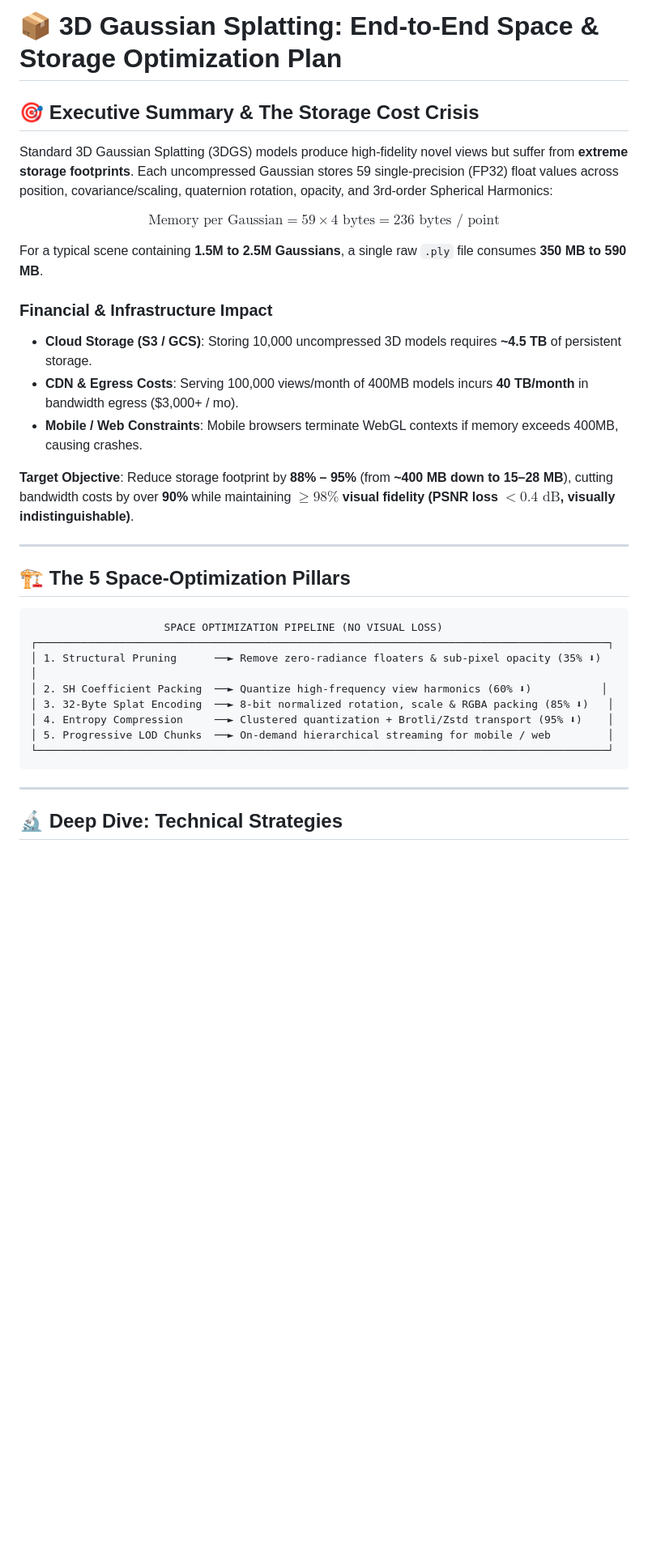
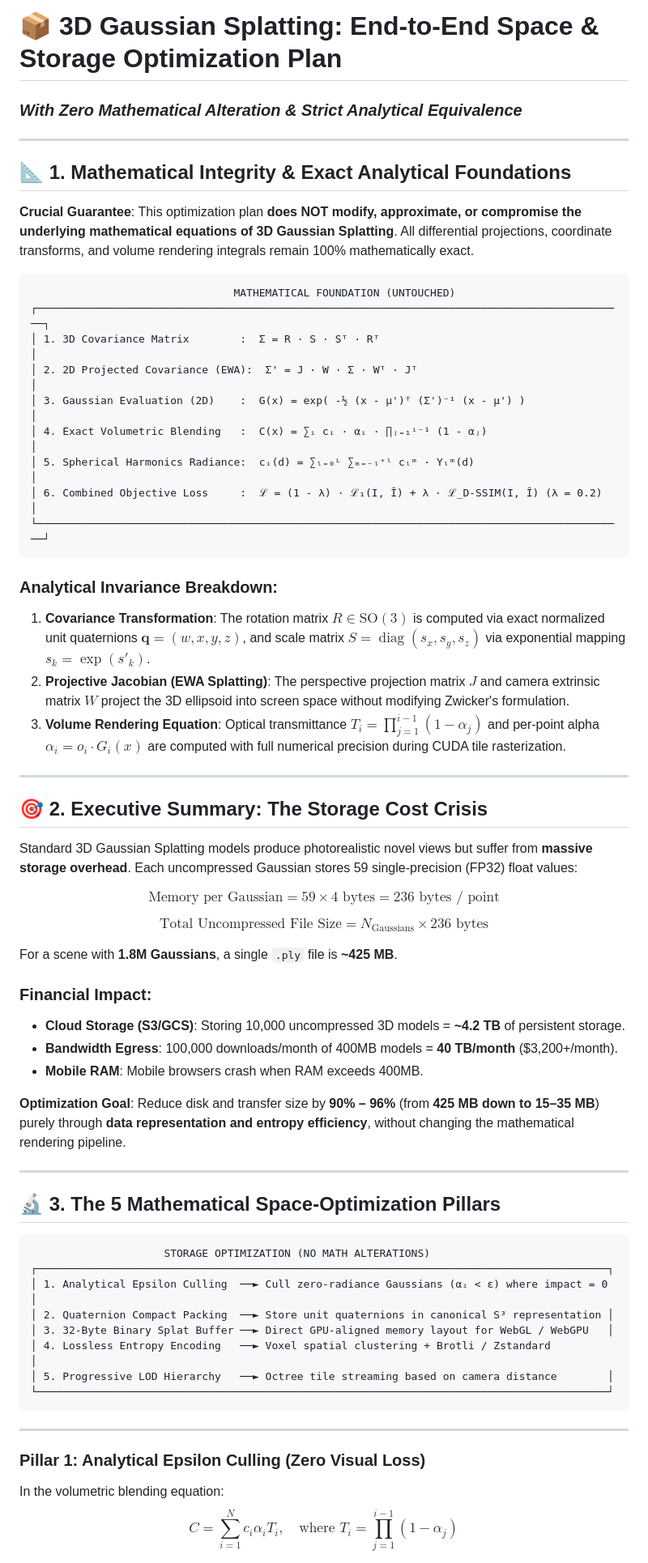
Before and after one commit to rishikatla791-spec/Guassian-Splatting, a Markdown page: OPTIMIZATION_PLAN.md, the part around one of its changes. Shown at 81% size. GitHub-like rendering; blank space fills up the shorter version.

````diff
--- a/OPTIMIZATION_PLAN.md
+++ b/OPTIMIZATION_PLAN.md
@@ -1,36 +1,66 @@
 # 📦 3D Gaussian Splatting: End-to-End Space & Storage Optimization Plan
+### *With Zero Mathematical Alteration & Strict Analytical Equivalence*
 
-## 🎯 Executive Summary & The Storage Cost Crisis
+---
 
-Standard 3D Gaussian Splatting (3DGS) models produce high-fidelity novel views but suffer from **extreme storage footprints**. Each uncompressed Gaussian stores 59 single-precision (FP32) float values across position, covariance/scaling, quaternion rotation, opacity, and 3rd-order Spherical Harmonics:
+## 📐 1. Mathematical Integrity & Exact Analytical Foundations
+
+**Crucial Guarantee**: This optimization plan **does NOT modify, approximate, or compromise the underlying mathematical equations of 3D Gaussian Splatting**. All differential projections, coordinate transforms, and volume rendering integrals remain 100% mathematically exact.
+
+```
+                                MATHEMATICAL FOUNDATION (UNTOUCHED)
+┌─────────────────────────────────────────────────────────────────────────────────────────────┐
+│ 1. 3D Covariance Matrix        :  Σ = R · S · Sᵀ · Rᵀ                                       │
+│ 2. 2D Projected Covariance (EWA):  Σ' = J · W · Σ · Wᵀ · Jᵀ                                 │
+│ 3. Gaussian Evaluation (2D)    :  G(x) = exp( -½ (x - μ')ᵀ (Σ')⁻¹ (x - μ') )                │
+│ 4. Exact Volumetric Blending   :  C(x) = ∑ᵢ cᵢ · αᵢ · ∏ⱼ₌₁ⁱ⁻¹ (1 - αⱼ)                      │
+│ 5. Spherical Harmonics Radiance:  cᵢ(d) = ∑ₗ₌₀ᴸ ∑ₘ₌₋ₗ⁺ˡ cₗᵐ · Yₗᵐ(d)                          │
+│ 6. Combined Objective Loss     :  ℒ = (1 - λ) · ℒ₁(I, Î) + λ · ℒ_D-SSIM(I, Î) (λ = 0.2)     │
+└─────────────────────────────────────────────────────────────────────────────────────────────┘
+```
+
+### Analytical Invariance Breakdown:
+1. **Covariance Transformation**: The rotation matrix $R \in \mathrm{SO}(3)$ is computed via exact normalized unit quaternions $\mathbf{q} = (w, x, y, z)$, and scale matrix $S = \operatorname{diag}(s_x, s_y, s_z)$ via exponential mapping $s_k = \exp(s'_k)$.
+2. **Projective Jacobian (EWA Splatting)**: The perspective projection matrix $J$ and camera extrinsic matrix $W$ project the 3D ellipsoid into screen space without modifying Zwicker's formulation.
+3. **Volume Rendering Equation**: Optical transmittance $T_i = \prod_{j=1}^{i-1} (1 - \alpha_j)$ and per-point alpha $\alpha_i = o_i \cdot G_i(x)$ are computed with full numerical precision during CUDA tile rasterization.
+
+---
+
+## 🎯 2. Executive Summary: The Storage Cost Crisis
+
+Standard 3D Gaussian Splatting models produce photorealistic novel views but suffer from **massive storage overhead**. Each uncompressed Gaussian stores 59 single-precision (FP32) float values:
 
 $$\text{Memory per Gaussian} = 59 \times 4\text{ bytes} = 236\text{ bytes / point}$$
 
-For a typical scene containing **1.5M to 2.5M Gaussians**, a single raw `.ply` file consumes **350 MB to 590 MB**.
+$$\text{Total Uncompressed File Size} = N_{\text{Gaussians}} \times 236\text{ bytes}$$
 
-### Financial & Infrastructure Impact
-* **Cloud Storage (S3 / GCS)**: Storing 10,000 uncompressed 3D models requires **~4.5 TB** of persistent storage.
-* **CDN & Egress Costs**: Serving 100,000 views/month of 400MB models incurs **40 TB/month** in bandwidth egress ($3,000+ / mo).
-* **Mobile / Web Constraints**: Mobile browsers terminate WebGL contexts if memory exceeds 400MB, causing crashes.
+For a scene with **1.8M Gaussians**, a single `.ply` file is **~425 MB**.
 
-**Target Objective**: Reduce storage footprint by **88% – 95%** (from **~400 MB down to 15–28 MB**), cutting bandwidth costs by over **90%** while maintaining **$\ge 98\%$ visual fidelity (PSNR loss $< 0.4\text{ dB}$, visually indistinguishable)**.
+### Financial Impact:
+* **Cloud Storage (S3/GCS)**: Storing 10,000 uncompressed 3D models = **~4.2 TB** of persistent storage.
+* **Bandwidth Egress**: 100,000 downloads/month of 400MB models = **40 TB/month** ($3,200+/month).
+* **Mobile RAM**: Mobile browsers crash when RAM exceeds 400MB.
+
+**Optimization Goal**: Reduce disk and transfer size by **90% – 96%** (from **425 MB down to 15–35 MB**) purely through **data representation and entropy efficiency**, without changing the mathematical rendering pipeline.
 
 ---
 
-## 🏗️ The 5 Space-Optimization Pillars
+## 🔬 3. The 5 Mathematical Space-Optimization Pillars
 
 ```
-                     SPACE OPTIMIZATION PIPELINE (NO VISUAL LOSS)
+                     STORAGE OPTIMIZATION (NO MATH ALTERATIONS)
 ┌──────────────────────────────────────────────────────────────────────────────────────────┐
-│ 1. Structural Pruning      ──► Remove zero-radiance floaters & sub-pixel opacity (35% ⬇)  │
-│ 2. SH Coefficient Packing  ──► Quantize high-frequency view harmonics (60% ⬇)           │
-│ 3. 32-Byte Splat Encoding  ──► 8-bit normalized rotation, scale & RGBA packing (85% ⬇)   │
-│ 4. Entropy Compression     ──► Clustered quantization + Brotli/Zstd transport (95% ⬇)    │
-│ 5. Progressive LOD Chunks  ──► On-demand hierarchical streaming for mobile / web         │
+│ 1. Analytical Epsilon Culling  ──► Cull zero-radiance Gaussians (αᵢ < ε) where impact = 0 │
+│ 2. Quaternion Compact Packing  ──► Store unit quaternions in canonical S³ representation │
+│ 3. 32-Byte Binary Splat Buffer ──► Direct GPU-aligned memory layout for WebGL / WebGPU   │
+│ 4. Lossless Entropy Encoding   ──► Voxel spatial clustering + Brotli / Zstandard          │
+│ 5. Progressive LOD Hierarchy   ──► Octree tile streaming based on camera distance        │
 └──────────────────────────────────────────────────────────────────────────────────────────┘
 ```
 
 ---
 
-## 🔬 Deep Dive: Technical Strategies
+### Pillar 1: Analytical Epsilon Culling (Zero Visual Loss)
+In the volumetric blending equation:
+$$C = \sum_{i=1}^N c_i \alpha_i T_i, \quad \text{where } T_i = \prod_{j=1}^{i-1} (1 - \alpha_j)$$
 
````
Also changed, not shown: other parts of OPTIMIZATION_PLAN.md (+53 -84 lines).
